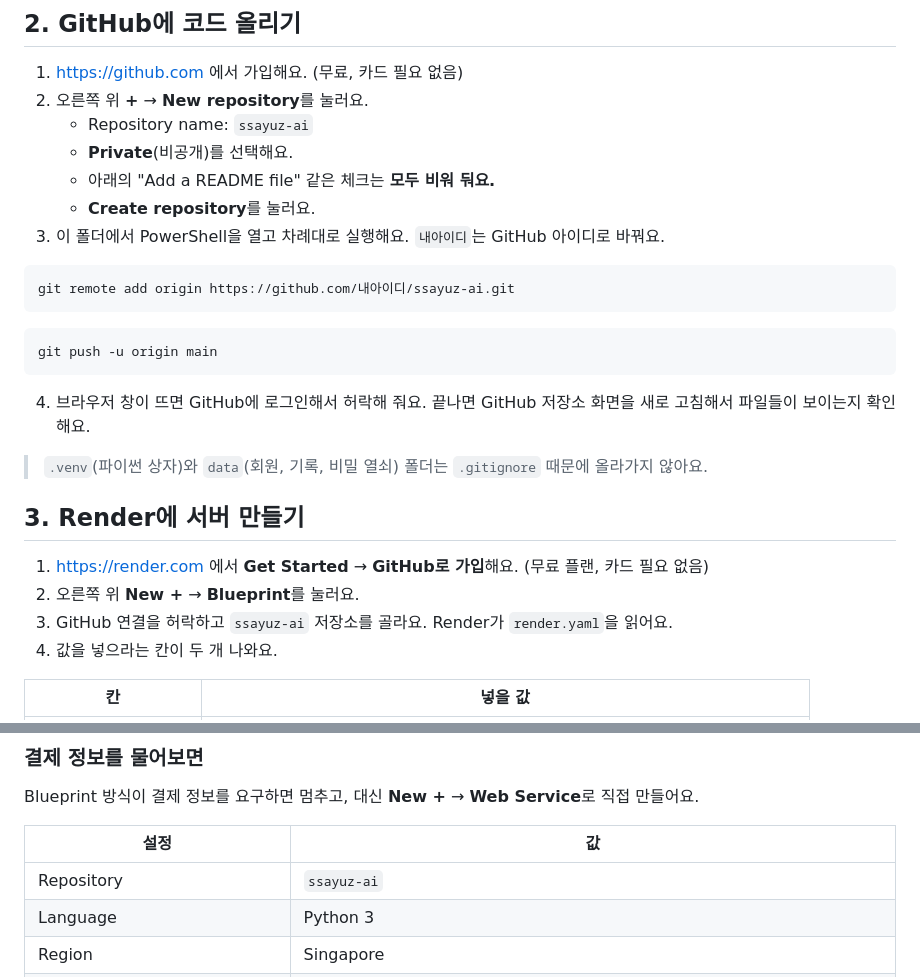
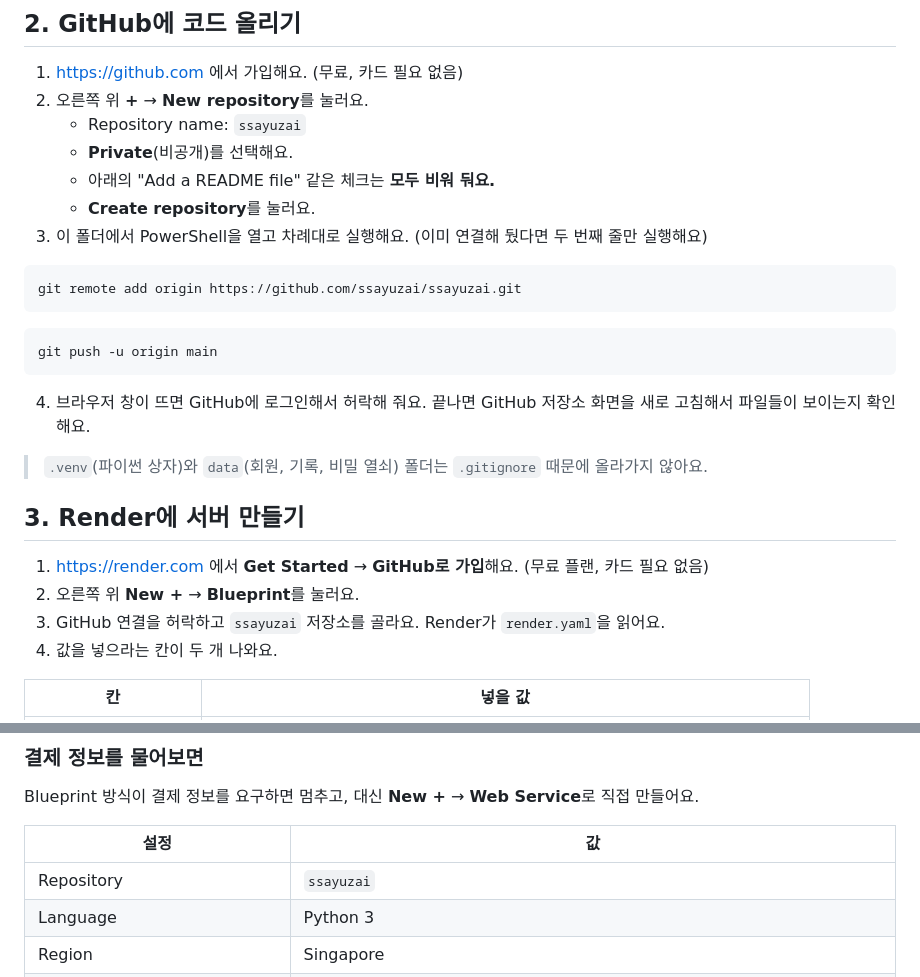
Before and after one commit to ssayuzai/ssayuzai, a Markdown page: DEPLOY.md, 2 parts joined by grey strips. Rendered like a GitHub page.

Commit message:
배포 안내서의 GitHub 저장소 이름을 ssayuzai로 맞춤
Co-Authored-By: Claude Opus 5.5 <noreply@anthropic.com>

````diff
--- a/DEPLOY.md
+++ b/DEPLOY.md
@@ -40,14 +40,14 @@ $env:OLLAMA_API_KEY = "여기에_키"
 
 1. https://github.com 에서 가입해요. (무료, 카드 필요 없음)
 2. 오른쪽 위 **+** → **New repository**를 눌러요.
-   - Repository name: `ssayuz-ai`
+   - Repository name: `ssayuzai`
    - **Private**(비공개)를 선택해요.
    - 아래의 "Add a README file" 같은 체크는 **모두 비워 둬요.**
    - **Create repository**를 눌러요.
-3. 이 폴더에서 PowerShell을 열고 차례대로 실행해요. `내아이디`는 GitHub 아이디로 바꿔요.
+3. 이 폴더에서 PowerShell을 열고 차례대로 실행해요. (이미 연결해 뒀다면 두 번째 줄만 실행해요)
 
 ```powershell
-git remote add origin https://github.com/내아이디/ssayuz-ai.git
+git remote add origin https://github.com/ssayuzai/ssayuzai.git
 ```
 
 ```powershell
@@ -62,7 +62,7 @@ git push -u origin main
 
 1. https://render.com 에서 **Get Started** → **GitHub로 가입**해요. (무료 플랜, 카드 필요 없음)
 2. 오른쪽 위 **New +** → **Blueprint**를 눌러요.
-3. GitHub 연결을 허락하고 `ssayuz-ai` 저장소를 골라요. Render가 `render.yaml`을 읽어요.
+3. GitHub 연결을 허락하고 `ssayuzai` 저장소를 골라요. Render가 `render.yaml`을 읽어요.
 4. 값을 넣으라는 칸이 두 개 나와요.
 
 | 칸 | 넣을 값 |
@@ -79,7 +79,7 @@ Blueprint 방식이 결제 정보를 요구하면 멈추고, 대신 **New +**
 
 | 설정 | 값 |
 |---|---|
-| Repository | `ssayuz-ai` |
+| Repository | `ssayuzai` |
 | Language | Python 3 |
 | Region | Singapore |
 | Build Command | `pip install -r requirements.txt` |
````
